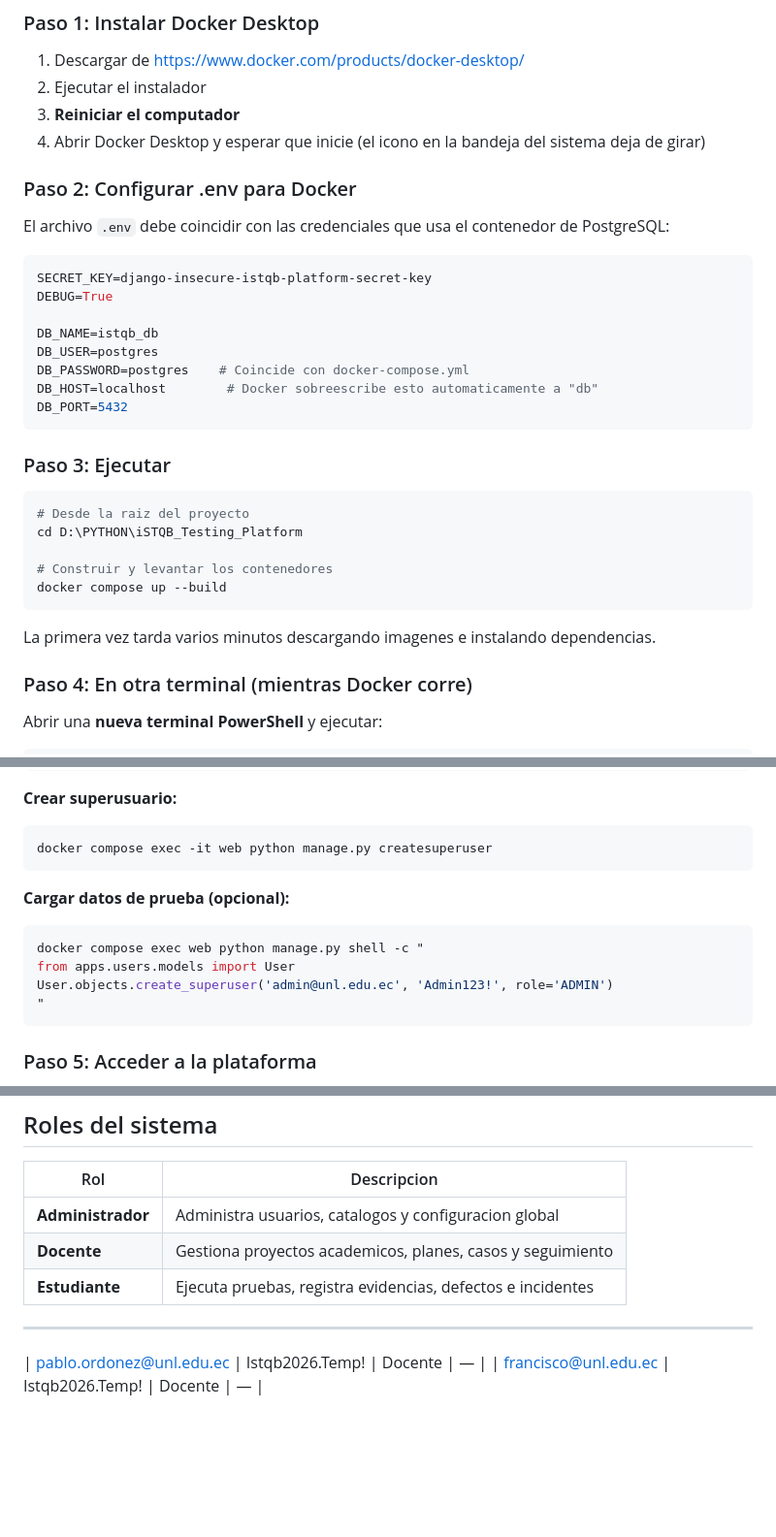
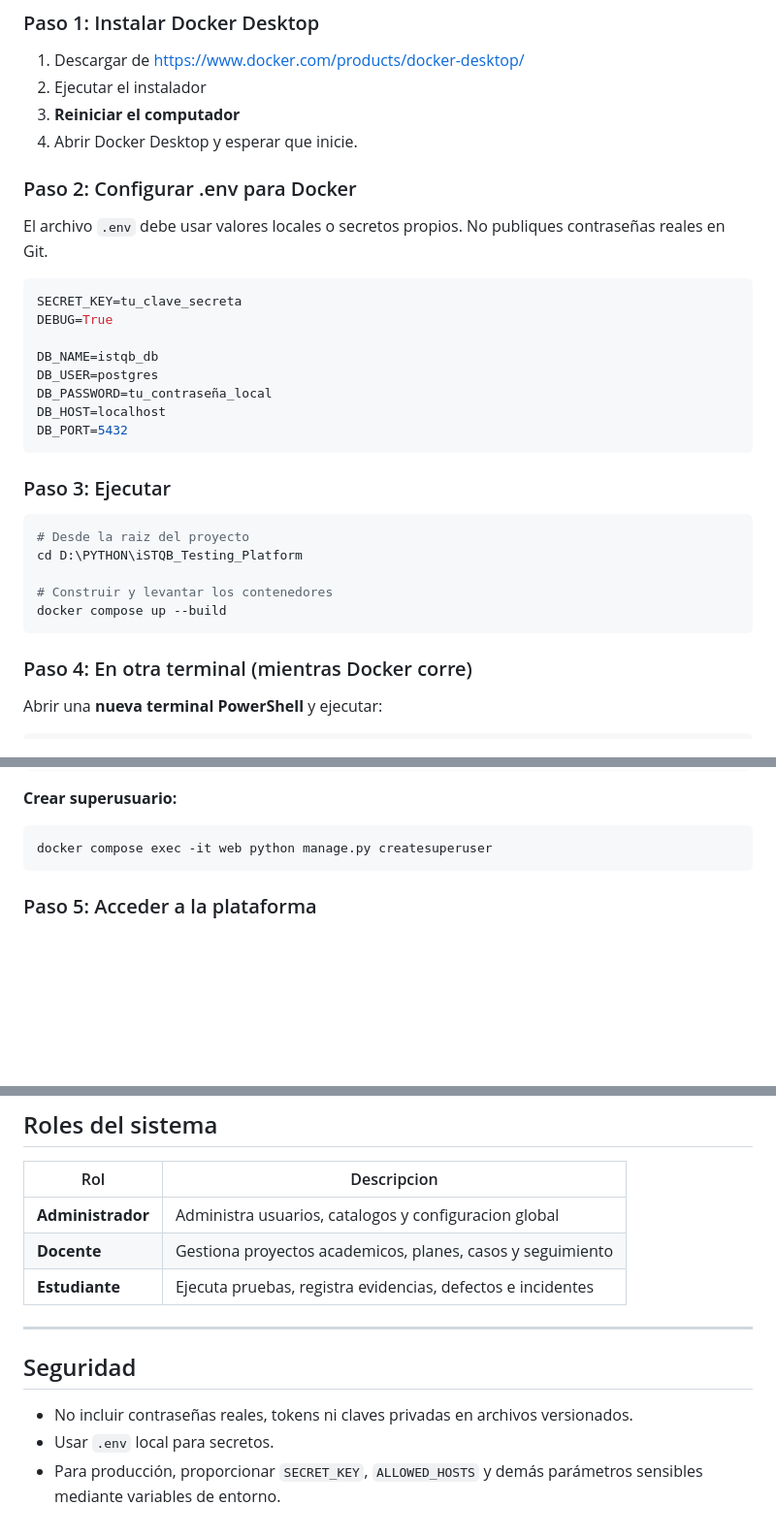
Before and after one commit to JavierIsma05/istqb-testing-platform, a Markdown page: README.md, 3 parts joined by grey strips. Shown at 97% size. GitHub-like rendering; blank space fills up the shorter version.

Commit message:
security: remove credentials from public README

````diff
--- a/README.md
+++ b/README.md
@@ -237,20 +237,20 @@ No requiere tener Python ni PostgreSQL instalados en tu maquina. Solo Docker Des
 1. Descargar de https://www.docker.com/products/docker-desktop/
 2. Ejecutar el instalador
 3. **Reiniciar el computador**
-4. Abrir Docker Desktop y esperar que inicie (el icono en la bandeja del sistema deja de girar)
+4. Abrir Docker Desktop y esperar que inicie.
 
 ### Paso 2: Configurar .env para Docker
 
-El archivo `.env` debe coincidir con las credenciales que usa el contenedor de PostgreSQL:
+El archivo `.env` debe usar valores locales o secretos propios. No publiques contraseñas reales en Git.
 
 ```env
-SECRET_KEY=django-insecure-istqb-platform-secret-key
+SECRET_KEY=tu_clave_secreta
 DEBUG=True
 
 DB_NAME=istqb_db
 DB_USER=postgres
-DB_PASSWORD=postgres    # Coincide con docker-compose.yml
-DB_HOST=localhost        # Docker sobreescribe esto automaticamente a "db"
+DB_PASSWORD=tu_contraseña_local
+DB_HOST=localhost
 DB_PORT=5432
 ```
 
@@ -263,8 +263,6 @@ cd D:\PYTHON\iSTQB_Testing_Platform
 # Construir y levantar los contenedores
 docker compose up --build
 ```
-
-La primera vez tarda varios minutos descargando imagenes e instalando dependencias.
 
 ### Paso 4: En otra terminal (mientras Docker corre)
 
@@ -282,14 +280,6 @@ docker compose exec web python manage.py migrate
 **Crear superusuario:**
 ```bash
 docker compose exec -it web python manage.py createsuperuser
-```
-
-**Cargar datos de prueba (opcional):**
-```bash
-docker compose exec web python manage.py shell -c "
-from apps.users.models import User
-User.objects.create_superuser('admin@unl.edu.ec', 'Admin123!', role='ADMIN')
-"
 ```
 
 ### Paso 5: Acceder a la plataforma
@@ -379,5 +369,9 @@ docker compose exec -it web python manage.py createsuperuser
 | **Estudiante** | Ejecuta pruebas, registra evidencias, defectos e incidentes |
 
 ---
-| pablo.ordonez@unl.edu.ec | Istqb2026.Temp! | Docente | — |
-| francisco@unl.edu.ec | Istqb2026.Temp! | Docente | — |
+
+## Seguridad
+
+- No incluir contraseñas reales, tokens ni claves privadas en archivos versionados.
+- Usar `.env` local para secretos.
+- Para producción, proporcionar `SECRET_KEY`, `ALLOWED_HOSTS` y demás parámetros sensibles mediante variables de entorno.
````
Also changed, not shown: other parts of README.md (+1 -1 lines).
